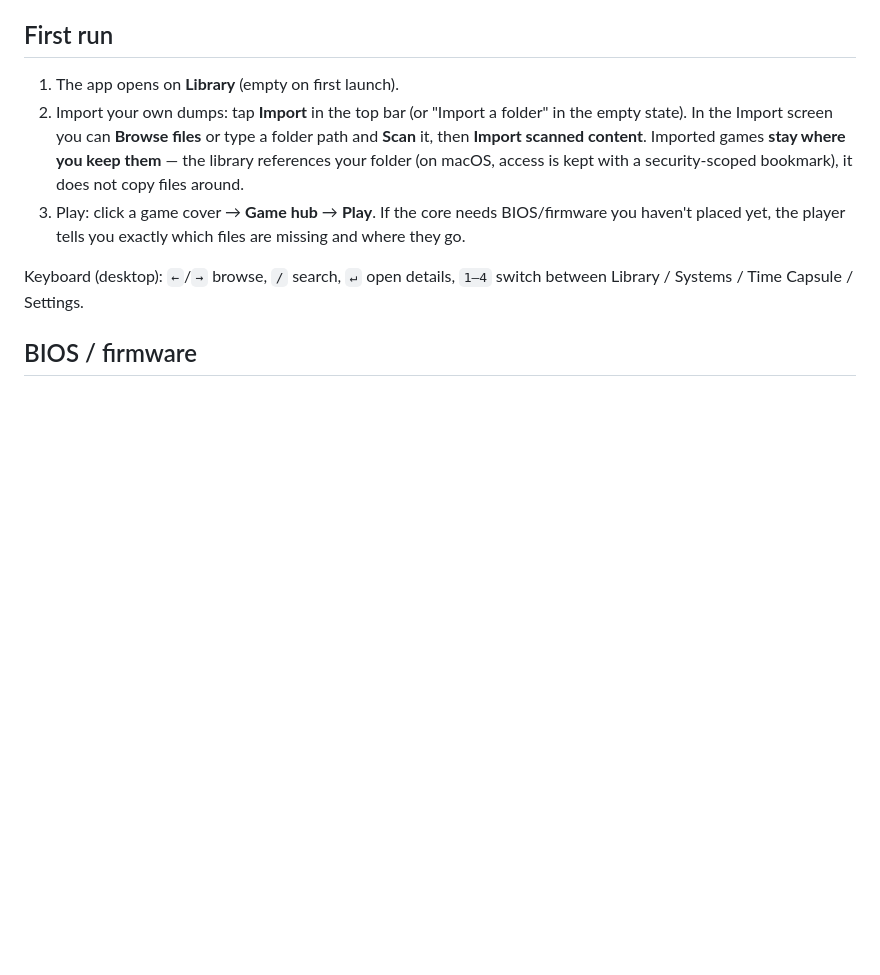
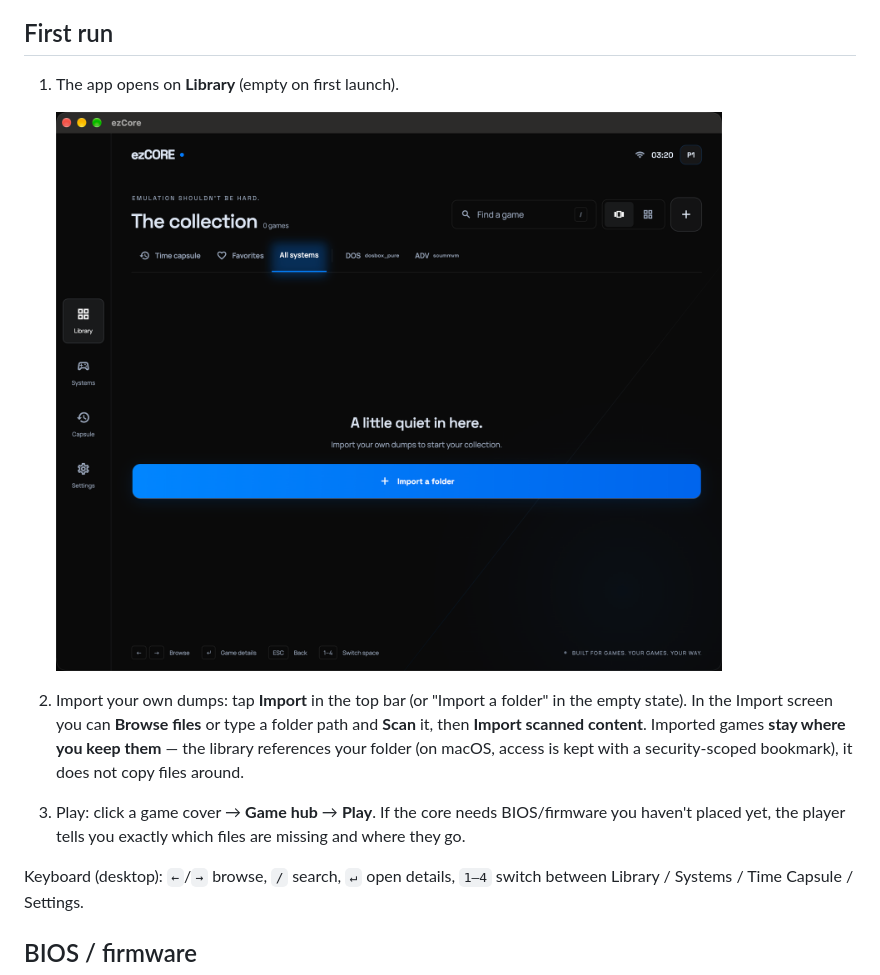
Before and after one commit to 0xJ1nn/ezcore, a Markdown page: docs/INSTALL.md, the part around the change. Rendered like a GitHub page; pictures changed too: docs/images/library-empty.png (added); blank space fills up the shorter version.

```diff
--- a/docs/INSTALL.md
+++ b/docs/INSTALL.md
@@ -47,6 +47,9 @@ signed, not notarized.
 ## First run
 
 1. The app opens on **Library** (empty on first launch).
+
+   ![Empty library on first launch](images/library-empty.png)
+
 2. Import your own dumps: tap **Import** in the top bar (or "Import a
    folder" in the empty state). In the Import screen you can **Browse
    files** or type a folder path and **Scan** it, then **Import scanned
```
Also changed, not shown: README.md (+10 -0 lines), docs/MATRIX.md (+2 -2 lines), docs/images/library.png (added), docs/images/settings.png (added), docs/images/systems.png (added), docs/images/time-capsule.png (added), 7 other files.
